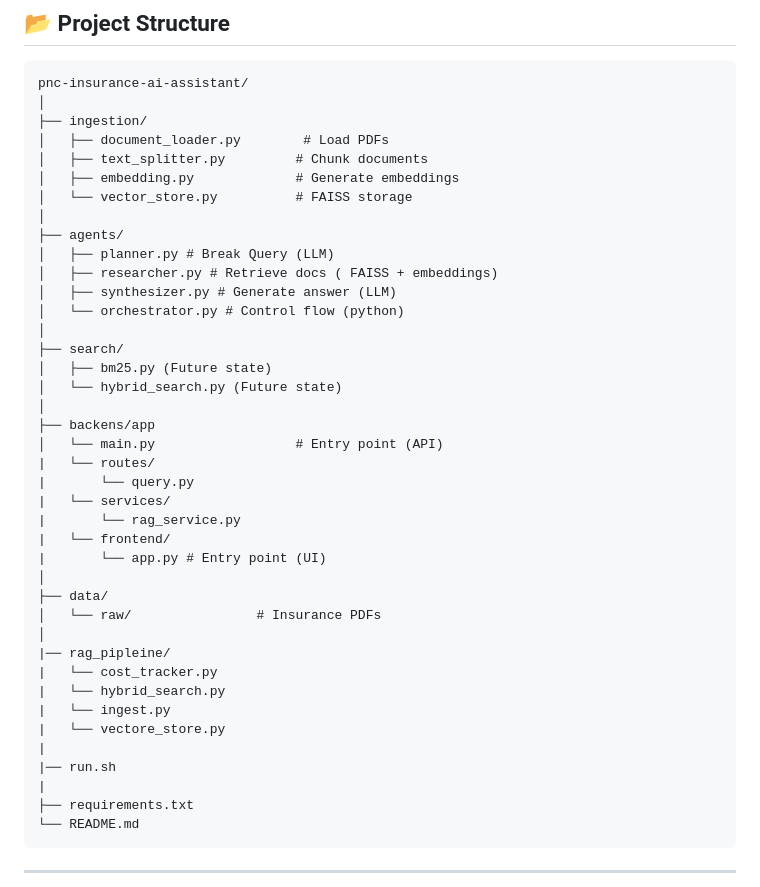
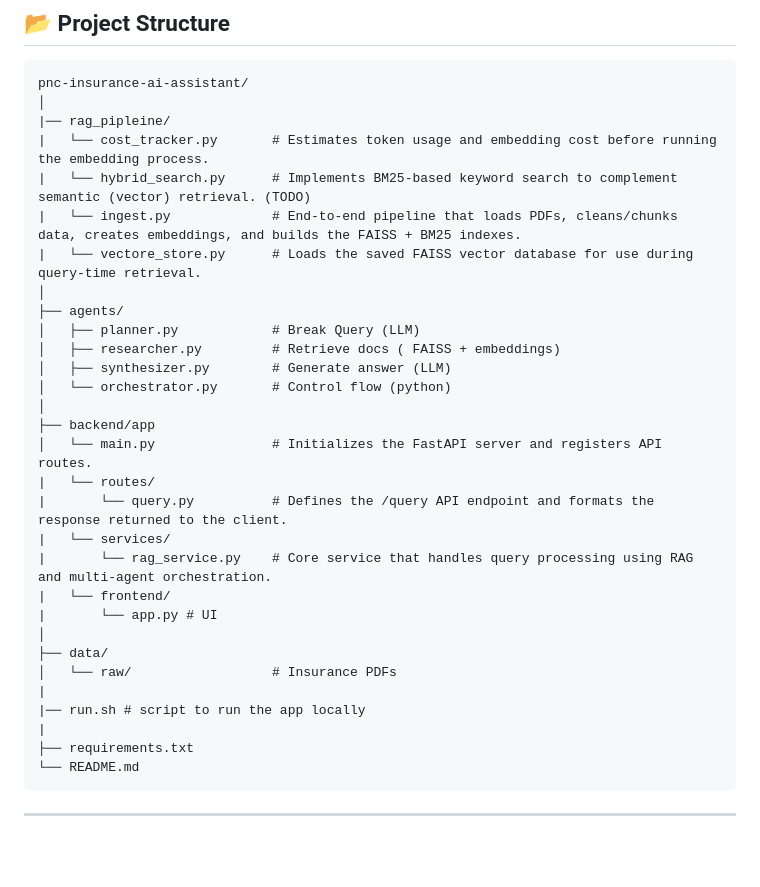
Before and after one commit to singh-deepak7/pnc-insurance-ai-assistant, a Markdown page: README.md, the part around the change. Rendered like a GitHub page; blank space fills up the shorter version.

Commit message:
doc: 📚 updated README to reflect changes in directory structure and added detailed descriptions for new components in the rag_pipeline and backend

````diff
--- a/README.md
+++ b/README.md
@@ -68,41 +68,31 @@ Final Response
 ```
 pnc-insurance-ai-assistant/
 │
-├── ingestion/
-│   ├── document_loader.py        # Load PDFs
-│   ├── text_splitter.py         # Chunk documents
-│   ├── embedding.py             # Generate embeddings
-│   └── vector_store.py          # FAISS storage
+|── rag_pipleine/
+|   └── cost_tracker.py       # Estimates token usage and embedding cost before running the embedding process.
+|   └── hybrid_search.py      # Implements BM25-based keyword search to complement semantic (vector) retrieval. (TODO)
+|   └── ingest.py             # End-to-end pipeline that loads PDFs, cleans/chunks data, creates embeddings, and builds the FAISS + BM25 indexes.
+|   └── vectore_store.py      # Loads the saved FAISS vector database for use during query-time retrieval.
 │
 ├── agents/
-│   ├── planner.py # Break Query (LLM)
-│   ├── researcher.py # Retrieve docs ( FAISS + embeddings)
-│   ├── synthesizer.py # Generate answer (LLM)
-│   └── orchestrator.py # Control flow (python)
+│   ├── planner.py            # Break Query (LLM)
+│   ├── researcher.py         # Retrieve docs ( FAISS + embeddings)
+│   ├── synthesizer.py        # Generate answer (LLM)
+│   └── orchestrator.py       # Control flow (python)
 │
-├── search/
-│   ├── bm25.py (Future state)
-│   └── hybrid_search.py (Future state)
-│
-├── backens/app
-│   └── main.py                  # Entry point (API)
+├── backend/app
+│   └── main.py               # Initializes the FastAPI server and registers API routes.
 |   └── routes/
-|       └── query.py
+|       └── query.py          # Defines the /query API endpoint and formats the response returned to the client.
 |   └── services/
-|       └── rag_service.py
+|       └── rag_service.py    # Core service that handles query processing using RAG and multi-agent orchestration.
 |   └── frontend/
-|       └── app.py # Entry point (UI)
+|       └── app.py # UI
 │
 ├── data/
-│   └── raw/                # Insurance PDFs
-│
-|── rag_pipleine/
-|   └── cost_tracker.py
-|   └── hybrid_search.py
-|   └── ingest.py
-|   └── vectore_store.py
+│   └── raw/                  # Insurance PDFs
 |
-|── run.sh
+|── run.sh # script to run the app locally
 |
 ├── requirements.txt
 └── README.md
````
